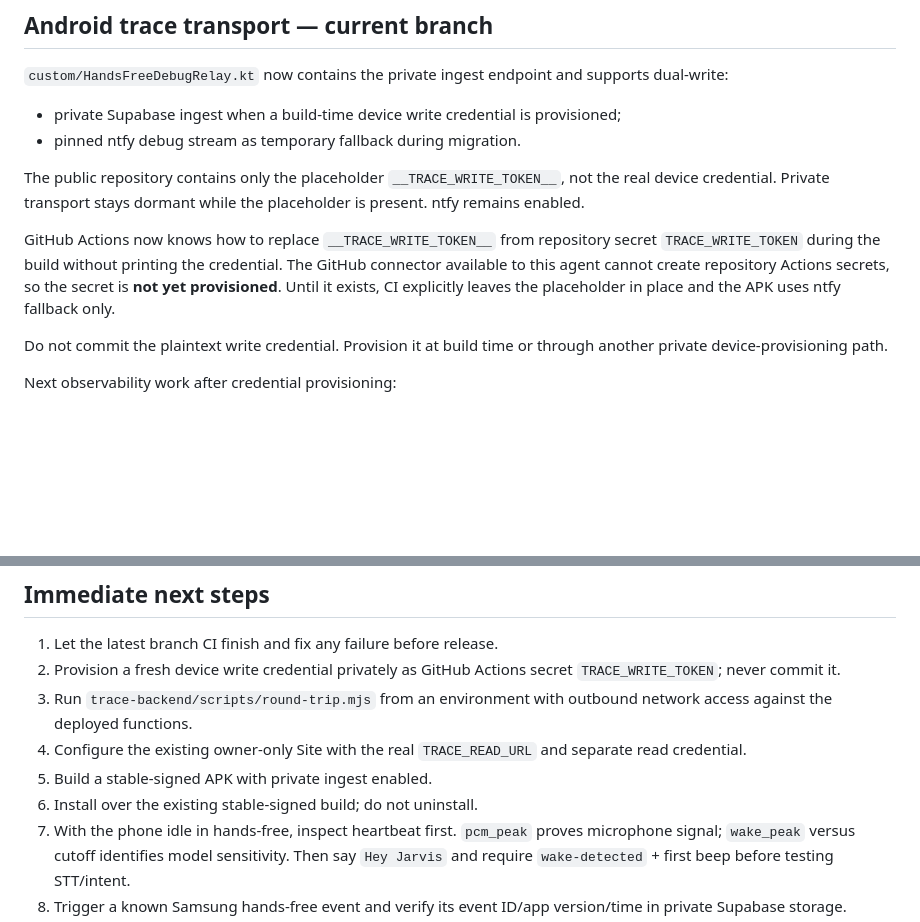
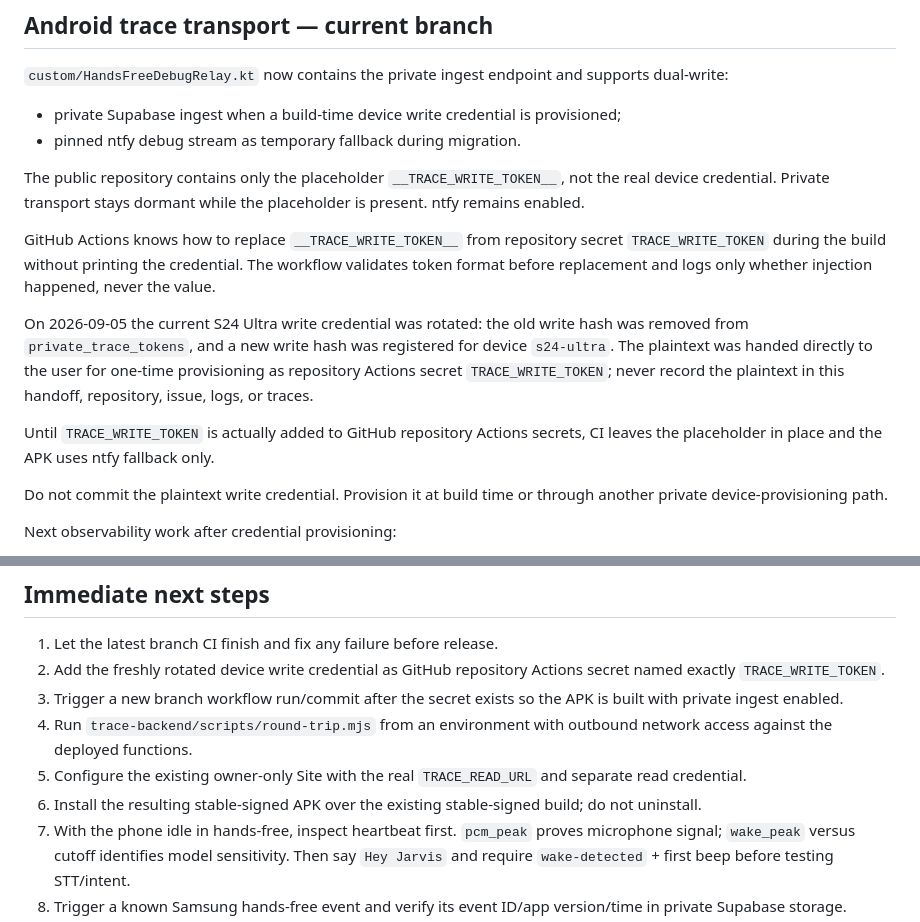
Before and after one commit to onemorewe/workbook-7, a Markdown page: docs/WORK_HANDOFF.md, 2 parts joined by grey strips. Drawn GitHub-style; blank space fills up the shorter version.

Commit message:
Document rotated device trace credential provisioning

```diff
--- a/docs/WORK_HANDOFF.md
+++ b/docs/WORK_HANDOFF.md
@@ -120,7 +120,11 @@ The existing backend unit tests and Postgres permission/deduplication tests rema
 
 The public repository contains only the placeholder `__TRACE_WRITE_TOKEN__`, not the real device credential. Private transport stays dormant while the placeholder is present. ntfy remains enabled.
 
-GitHub Actions now knows how to replace `__TRACE_WRITE_TOKEN__` from repository secret `TRACE_WRITE_TOKEN` during the build without printing the credential. The GitHub connector available to this agent cannot create repository Actions secrets, so the secret is **not yet provisioned**. Until it exists, CI explicitly leaves the placeholder in place and the APK uses ntfy fallback only.
+GitHub Actions knows how to replace `__TRACE_WRITE_TOKEN__` from repository secret `TRACE_WRITE_TOKEN` during the build without printing the credential. The workflow validates token format before replacement and logs only whether injection happened, never the value.
+
+On 2026-09-05 the current S24 Ultra write credential was rotated: the old write hash was removed from `private_trace_tokens`, and a new write hash was registered for device `s24-ultra`. The plaintext was handed directly to the user for one-time provisioning as repository Actions secret `TRACE_WRITE_TOKEN`; never record the plaintext in this handoff, repository, issue, logs, or traces.
+
+Until `TRACE_WRITE_TOKEN` is actually added to GitHub repository Actions secrets, CI leaves the placeholder in place and the APK uses ntfy fallback only.
 
 Do not commit the plaintext write credential. Provision it at build time or through another private device-provisioning path.
 
@@ -210,11 +214,11 @@ The existing synthetic CI test is useful but weak for real-device sensitivity be
 ## Immediate next steps
 
 1. Let the latest branch CI finish and fix any failure before release.
-2. Provision a fresh device write credential privately as GitHub Actions secret `TRACE_WRITE_TOKEN`; never commit it.
-3. Run `trace-backend/scripts/round-trip.mjs` from an environment with outbound network access against the deployed functions.
-4. Configure the existing owner-only Site with the real `TRACE_READ_URL` and separate read credential.
-5. Build a stable-signed APK with private ingest enabled.
-6. Install over the existing stable-signed build; do not uninstall.
+2. Add the freshly rotated device write credential as GitHub repository Actions secret named exactly `TRACE_WRITE_TOKEN`.
+3. Trigger a new branch workflow run/commit after the secret exists so the APK is built with private ingest enabled.
+4. Run `trace-backend/scripts/round-trip.mjs` from an environment with outbound network access against the deployed functions.
+5. Configure the existing owner-only Site with the real `TRACE_READ_URL` and separate read credential.
+6. Install the resulting stable-signed APK over the existing stable-signed build; do not uninstall.
 7. With the phone idle in hands-free, inspect heartbeat first. `pcm_peak` proves microphone signal; `wake_peak` versus cutoff identifies model sensitivity. Then say `Hey Jarvis` and require `wake-detected` + first beep before testing STT/intent.
 8. Trigger a known Samsung hands-free event and verify its event ID/app version/time in private Supabase storage.
 9. Keep ntfy until that real-phone event is confirmed.
```
